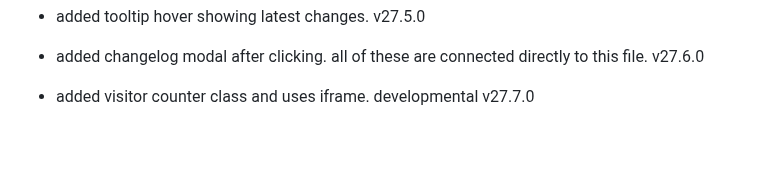
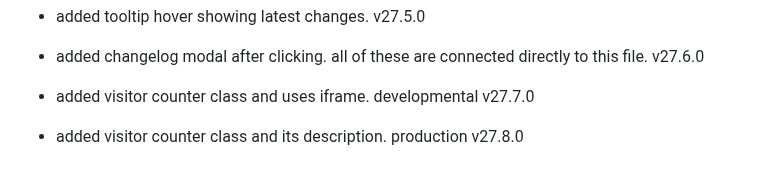
Before and after one commit to fish-aimf/sweetescape-music-player, a Markdown page: changelog.md, the part around the change. GitHub-like rendering; blank space fills up the shorter version.

```diff
--- a/changelog.md
+++ b/changelog.md
@@ -196,3 +196,4 @@
 - added tooltip hover showing latest changes. v27.5.0
 - added changelog modal after clicking. all of these are connected directly to this file. v27.6.0
 - added visitor counter class and uses iframe. developmental v27.7.0
+- added visitor counter class and its description. production v27.8.0
```
